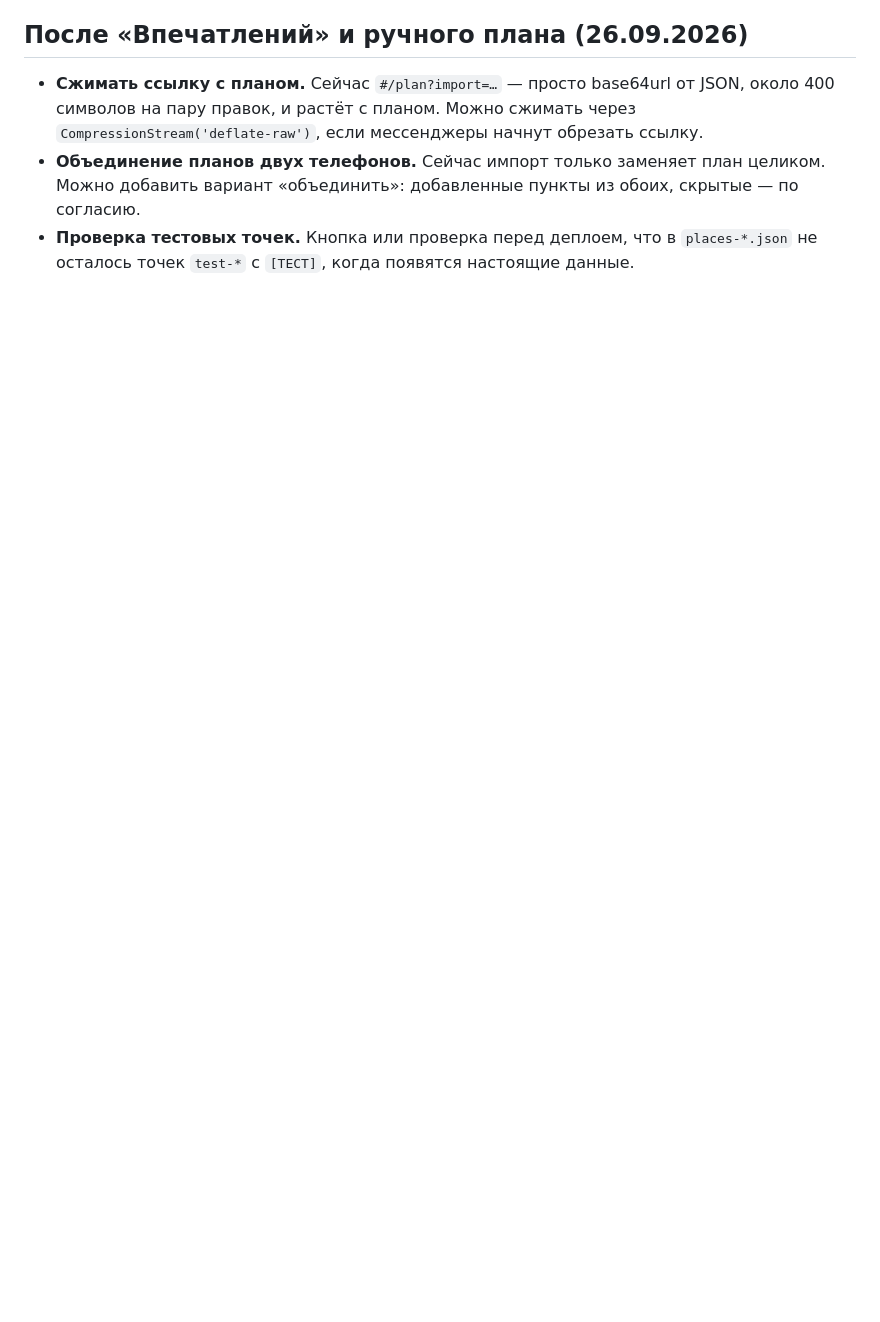
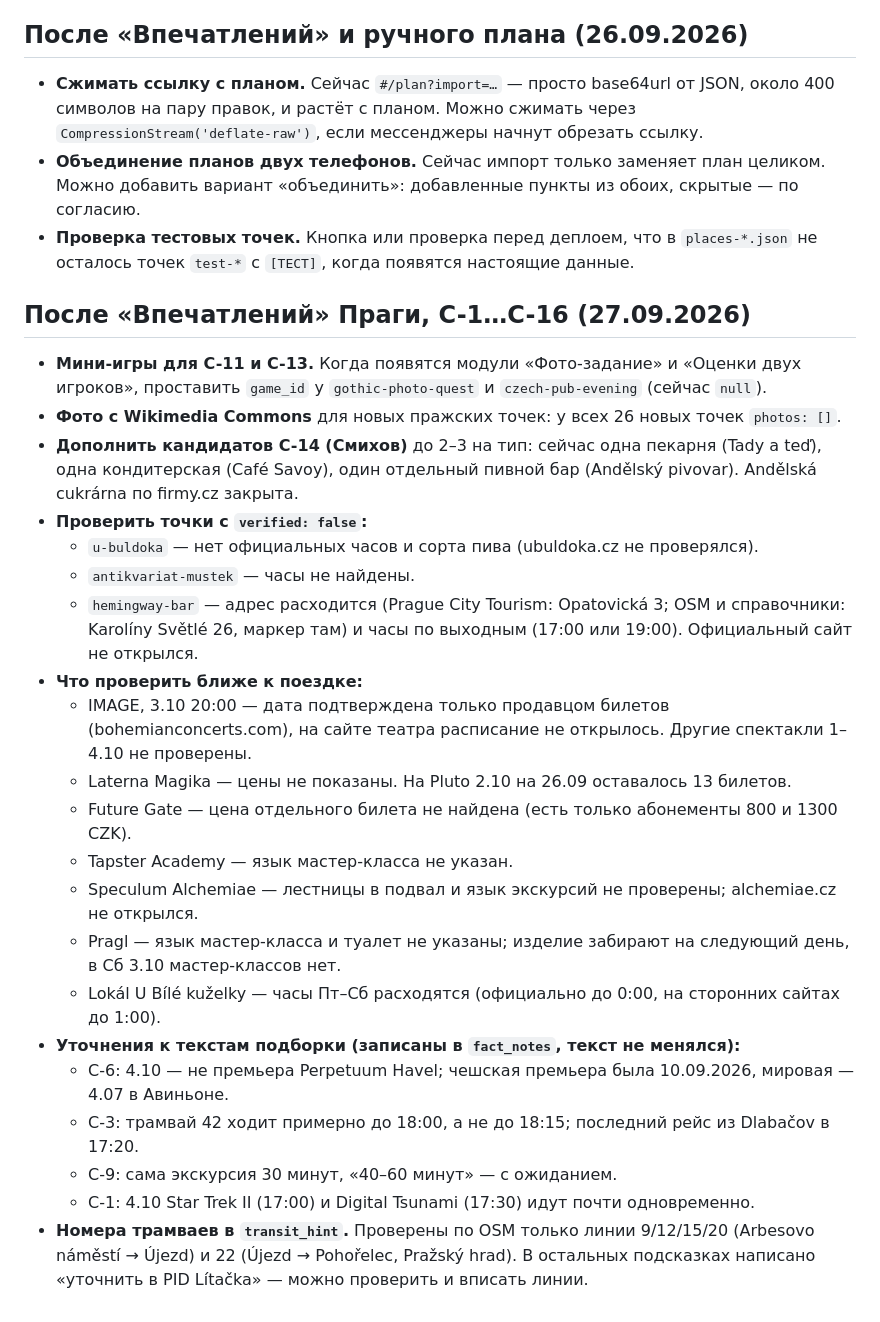
Before and after one commit to sabinorth/pp, a Markdown page: IDEAS.md, the part around the change. GitHub-like rendering; blank space fills up the shorter version.

Commit message:
IDEAS.md: предложения и открытые вопросы после «Впечатлений» Праги
Co-Authored-By: Claude Opus 5.5 <noreply@anthropic.com>
Claude-Session: https://claude.ai/code/session_01QLAMC9kRMZdyvPbygjV5Et

```diff
--- a/IDEAS.md
+++ b/IDEAS.md
@@ -48,3 +48,27 @@
 - **Сжимать ссылку с планом.** Сейчас `#/plan?import=…` — просто base64url от JSON, около 400 символов на пару правок, и растёт с планом. Можно сжимать через `CompressionStream('deflate-raw')`, если мессенджеры начнут обрезать ссылку.
 - **Объединение планов двух телефонов.** Сейчас импорт только заменяет план целиком. Можно добавить вариант «объединить»: добавленные пункты из обоих, скрытые — по согласию.
 - **Проверка тестовых точек.** Кнопка или проверка перед деплоем, что в `places-*.json` не осталось точек `test-*` с `[ТЕСТ]`, когда появятся настоящие данные.
+
+## После «Впечатлений» Праги, C-1…C-16 (27.09.2026)
+
+- **Мини-игры для C-11 и C-13.** Когда появятся модули «Фото-задание» и «Оценки двух игроков», проставить `game_id` у `gothic-photo-quest` и `czech-pub-evening` (сейчас `null`).
+- **Фото с Wikimedia Commons** для новых пражских точек: у всех 26 новых точек `photos: []`.
+- **Дополнить кандидатов C-14 (Смихов)** до 2–3 на тип: сейчас одна пекарня (Tady a teď), одна кондитерская (Café Savoy), один отдельный пивной бар (Andělský pivovar). Andělská cukrárna по firmy.cz закрыта.
+- **Проверить точки с `verified: false`:**
+  - `u-buldoka` — нет официальных часов и сорта пива (ubuldoka.cz не проверялся).
+  - `antikvariat-mustek` — часы не найдены.
+  - `hemingway-bar` — адрес расходится (Prague City Tourism: Opatovická 3; OSM и справочники: Karolíny Světlé 26, маркер там) и часы по выходным (17:00 или 19:00). Официальный сайт не открылся.
+- **Что проверить ближе к поездке:**
+  - IMAGE, 3.10 20:00 — дата подтверждена только продавцом билетов (bohemianconcerts.com), на сайте театра расписание не открылось. Другие спектакли 1–4.10 не проверены.
+  - Laterna Magika — цены не показаны. На Pluto 2.10 на 26.09 оставалось 13 билетов.
+  - Future Gate — цена отдельного билета не найдена (есть только абонементы 800 и 1300 CZK).
+  - Tapster Academy — язык мастер-класса не указан.
+  - Speculum Alchemiae — лестницы в подвал и язык экскурсий не проверены; alchemiae.cz не открылся.
+  - Pragl — язык мастер-класса и туалет не указаны; изделие забирают на следующий день, в Сб 3.10 мастер-классов нет.
+  - Lokál U Bílé kuželky — часы Пт–Сб расходятся (официально до 0:00, на сторонних сайтах до 1:00).
+- **Уточнения к текстам подборки (записаны в `fact_notes`, текст не менялся):**
+  - C-6: 4.10 — не премьера Perpetuum Havel; чешская премьера была 10.09.2026, мировая — 4.07 в Авиньоне.
+  - C-3: трамвай 42 ходит примерно до 18:00, а не до 18:15; последний рейс из Dlabačov в 17:20.
+  - C-9: сама экскурсия 30 минут, «40–60 минут» — с ожиданием.
+  - C-1: 4.10 Star Trek II (17:00) и Digital Tsunami (17:30) идут почти одновременно.
+- **Номера трамваев в `transit_hint`.** Проверены по OSM только линии 9/12/15/20 (Arbesovo náměstí → Újezd) и 22 (Újezd → Pohořelec, Pražský hrad). В остальных подсказках написано «уточнить в PID Lítačka» — можно проверить и вписать линии.
```
